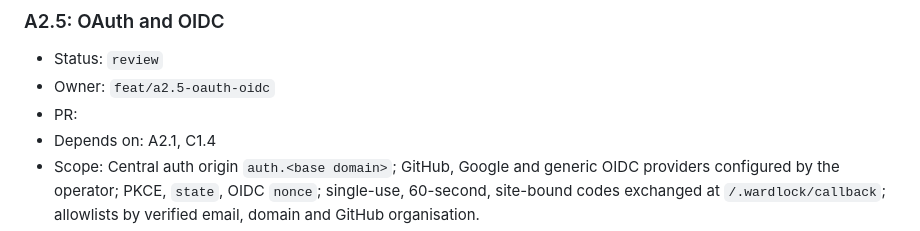
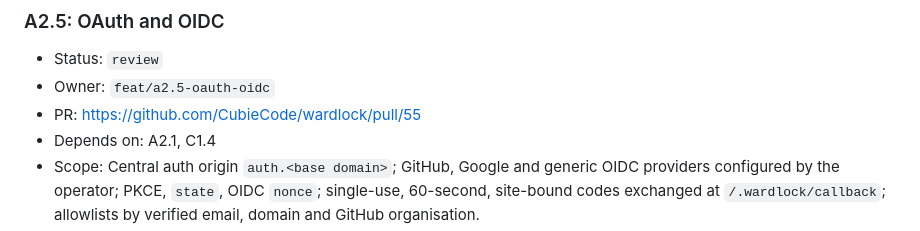
Before and after one commit to CubieCode/wardlock, a Markdown page: ROADMAP.md, the part around the change. Drawn GitHub-style.

Commit message:
A2.5: Record the PR

```diff
--- a/ROADMAP.md
+++ b/ROADMAP.md
@@ -201,7 +201,7 @@ Each item is one focused PR on branch `feat/<id-lower>-<slug>`, implemented with
 
 - Status: `review`
 - Owner: `feat/a2.5-oauth-oidc`
-- PR:
+- PR: https://github.com/CubieCode/wardlock/pull/55
 - Depends on: A2.1, C1.4
 - Scope: Central auth origin `auth.<base domain>`; GitHub, Google and generic OIDC providers configured by the operator; PKCE, `state`, OIDC `nonce`; single-use, 60-second, site-bound codes exchanged at `/.wardlock/callback`; allowlists by verified email, domain and GitHub organisation.
 - Acceptance: Tests against in-process fake providers cover the full flow, replayed and expired codes, wrong-site codes, `state` and PKCE failures, unverified emails and each allowlist type; no cookie is ever set on the base domain.
```
